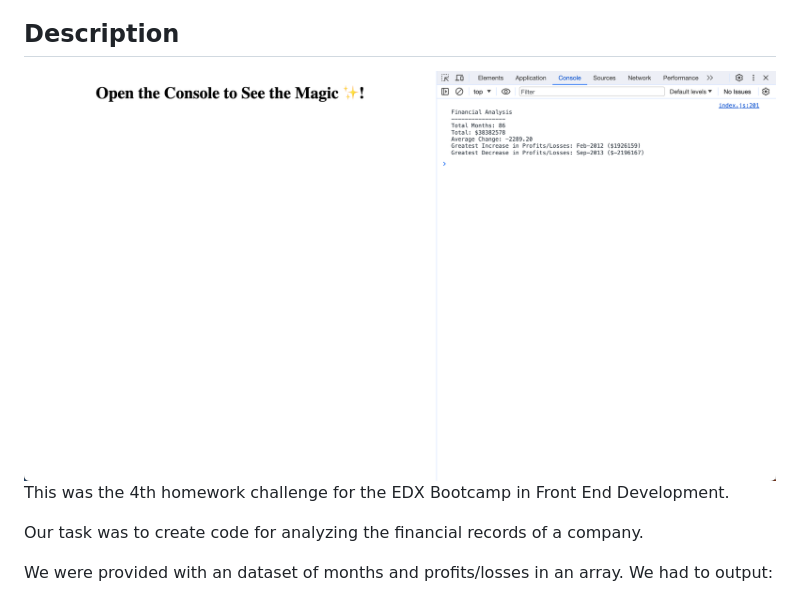
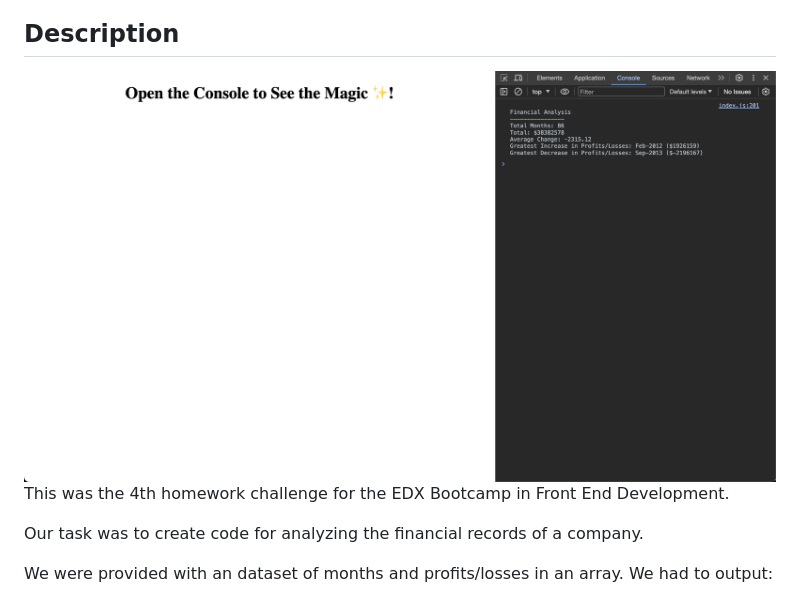
Before and after one commit to RichLlew182/console-finances, a Markdown page: README.md, the part around the change. Rendered like a GitHub page; pictures changed too: Images/console-finance-screenshot.png (added), Images/console-finances-screenshot.png (deleted).

Commit message:
updated screenshot in readme file to show the new average difference value

```diff
--- a/README.md
+++ b/README.md
@@ -29,7 +29,7 @@ Unit 4 Challenge of EDX Bootcamp in Front End Web Development
 ## Description
 
 <a href="https://richllew182.github.io/console-finances/">
-    <img src="./Images/console-finances-screenshot.png" alt="Richard Llewellyn Console Finances Screenshot">
+    <img src="./Images/console-finance-screenshot.png" alt="Richard Llewellyn Console Finances Screenshot">
   </a>
 
 <br>
```
Also changed, not shown: 1 other file.
